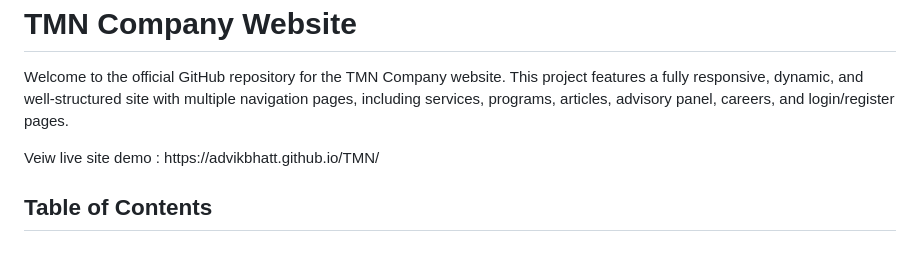
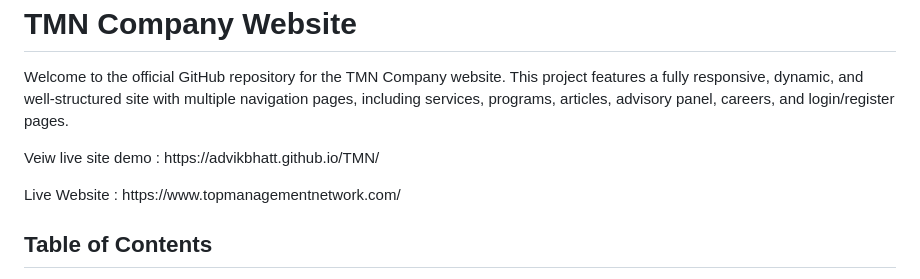
Before and after one commit to advikbhatt/TMN, a Markdown page: README.md, the part around the change. GitHub-like rendering; blank space fills up the shorter version.

```diff
--- a/README.md
+++ b/README.md
@@ -1,6 +1,7 @@
  <h1>TMN Company Website</h1>
     <p>Welcome to the official GitHub repository for the TMN Company website. This project features a fully responsive, dynamic, and well-structured site with multiple navigation pages, including services, programs, articles, advisory panel, careers, and login/register pages. </p>
     <p>Veiw live site demo : https://advikbhatt.github.io/TMN/</p>
+    <p>Live Website : https://www.topmanagementnetwork.com/</p>
     <h2>Table of Contents</h2>
     <ul>
         <li><a href="#features">Features</a></li>
```
